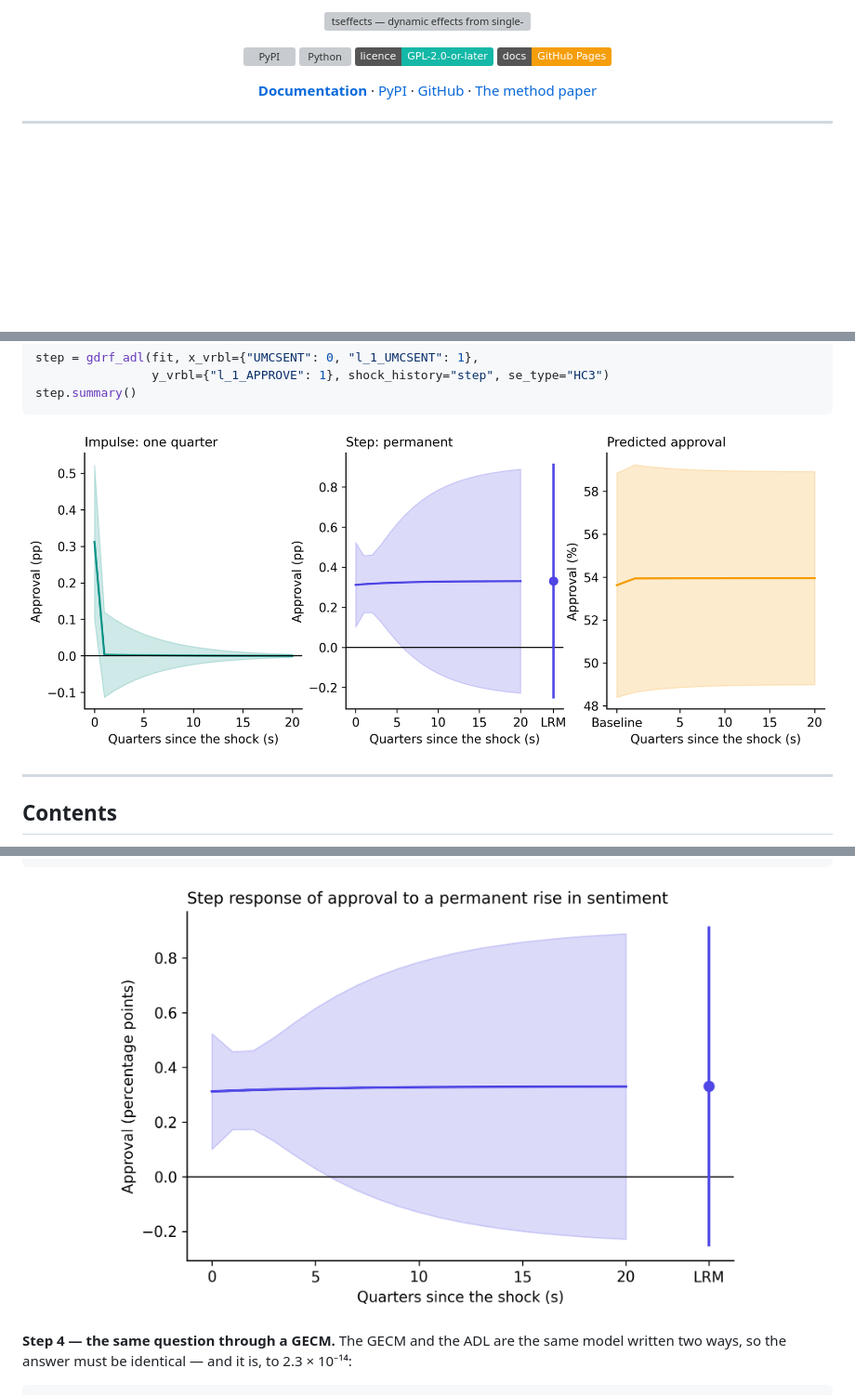
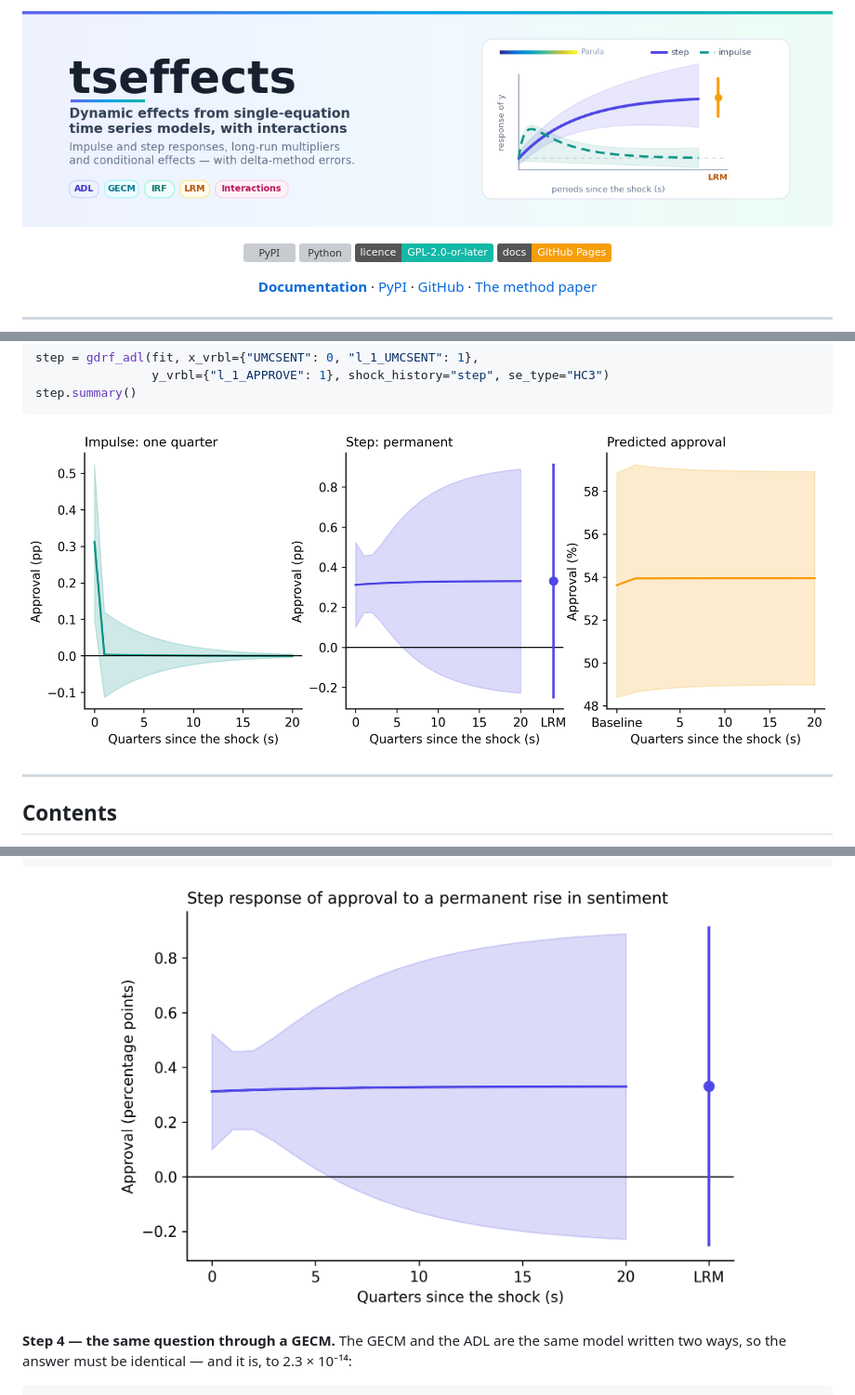
Before and after one commit to merwanroudane/tsseffect, a Markdown page: README.md, 3 parts joined by grey strips. Shown: that part at 93% size. Drawn GitHub-style; pictures changed too: docs/assets/banner.png (added); badges without logos; blank space fills up the shorter version; grey boxes are pictures that could not be loaded.

````diff
--- a/README.md
+++ b/README.md
@@ -1,5 +1,5 @@
 <p align="center">
-  <img src="docs/assets/banner.svg" alt="tseffects — dynamic effects from single-equation time series models" width="100%">
+  <img src="https://raw.githubusercontent.com/merwanroudane/tsseffect/main/docs/assets/banner.png" alt="tseffects — dynamic effects from single-equation time series models" width="100%">
 </p>
 
 <p align="center">
@@ -49,7 +49,7 @@ step.summary()
 ```
 
 <p align="center">
-  <img src="docs/assets/approval_overview.png" alt="Impulse response, step response and predicted approval" width="100%">
+  <img src="https://raw.githubusercontent.com/merwanroudane/tsseffect/main/docs/assets/approval_overview.png" alt="Impulse response, step response and predicted approval" width="100%">
 </p>
 
 ---
@@ -359,7 +359,7 @@ Model                : ADL(1, 1)              Std. errors     :        HC3
 ======================================================================================
 ```
 
-<p align="center"><img src="docs/assets/approval_step.png" width="78%"></p>
+<p align="center"><img src="https://raw.githubusercontent.com/merwanroudane/tsseffect/main/docs/assets/approval_step.png" width="78%"></p>
 
 **Step 4 — the same question through a GECM.** The GECM and the ADL are the same model
 written two ways, so the answer must be identical — and it is, to 2.3 × 10⁻¹⁴:
````
Also changed, not shown: other parts of README.md (+3 -3 lines), CHANGELOG.md (+14 -0 lines), 5 other files.
